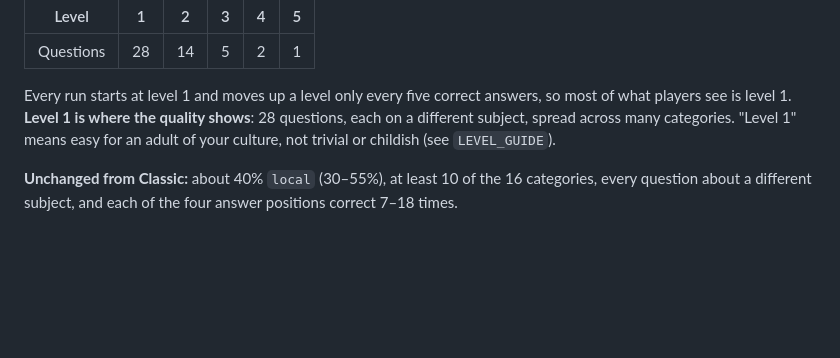
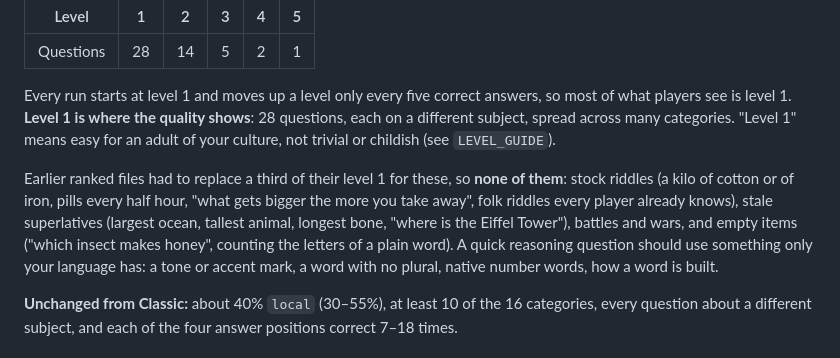
Before and after one commit to NavasardianMichael/who-wants-to-be-a-millionaire, a Markdown page: docs/QUESTION_SEEDING_BRIEF_RANKED.md, the part around the change. Drawn GitHub-style; blank space fills up the shorter version.

```diff
--- a/docs/QUESTION_SEEDING_BRIEF_RANKED.md
+++ b/docs/QUESTION_SEEDING_BRIEF_RANKED.md
@@ -50,6 +50,14 @@ what players see is level 1. **Level 1 is where the quality shows**: 28 question
 different subject, spread across many categories. "Level 1" means easy for an adult of your
 culture, not trivial or childish (see `LEVEL_GUIDE`).
 
+Earlier ranked files had to replace a third of their level 1 for these, so **none of them**:
+stock riddles (a kilo of cotton or of iron, pills every half hour, "what gets bigger the more you
+take away", folk riddles every player already knows), stale superlatives (largest ocean, tallest
+animal, longest bone, "where is the Eiffel Tower"), battles and wars, and empty items ("which
+insect makes honey", counting the letters of a plain word). A quick reasoning question should
+use something only your language has: a tone or accent mark, a word with no plural, native
+number words, how a word is built.
+
 **Unchanged from Classic:** about 40% `local` (30–55%), at least 10 of the 16 categories, every
 question about a different subject, and each of the four answer positions correct 7–18 times.
 
```
Also changed, not shown: docs/QUESTION_SEEDING.md (+14 -0 lines).
